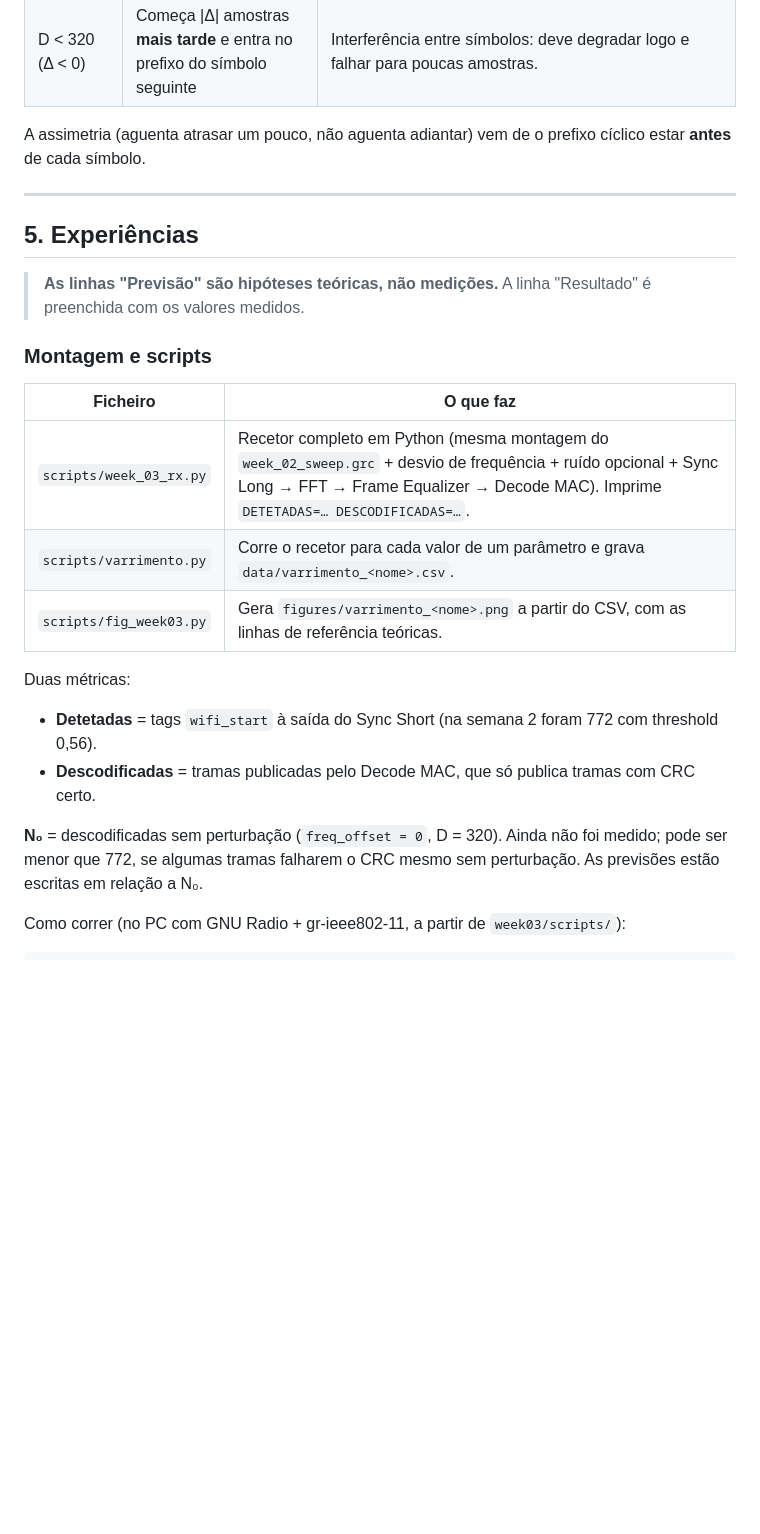
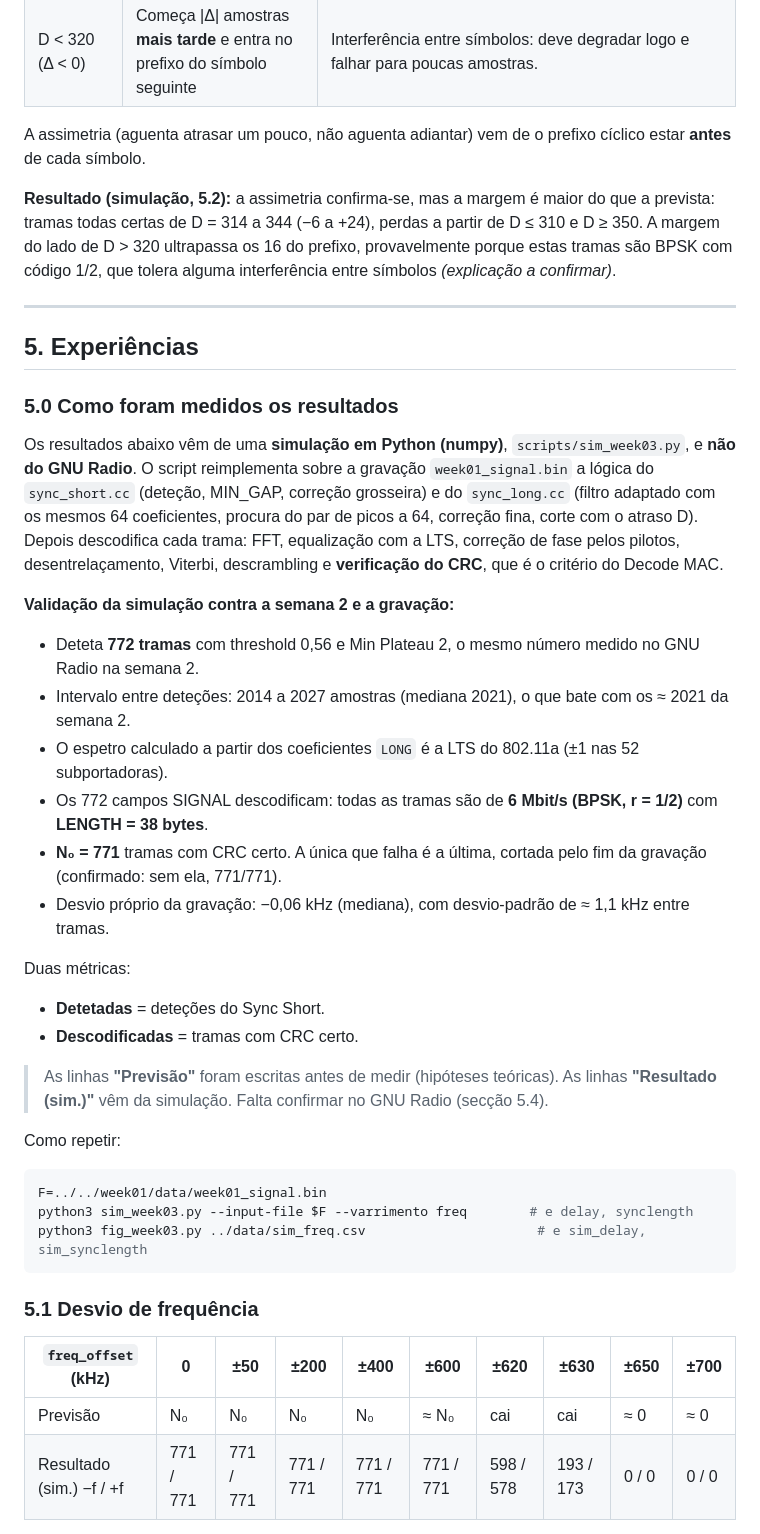
Before and after one commit to up202304464/SDRProject_T01G01, a Markdown page: week03/notes/week03.md, the part around one of its changes. Drawn GitHub-style; blank space fills up the shorter version.

````diff
--- a/week03/notes/week03.md
+++ b/week03/notes/week03.md
@@ -78,24 +78,41 @@ Conclusão: o atraso tem de ser igual a `SYNC_LENGTH` (320). O bloco "volta atr
 
 A assimetria (aguenta atrasar um pouco, não aguenta adiantar) vem de o prefixo cíclico estar **antes** de cada símbolo.
 
+**Resultado (simulação, 5.2):** a assimetria confirma-se, mas a margem é maior do que a prevista: tramas todas certas de D = 314 a 344 (−6 a +24), perdas a partir de D ≤ 310 e D ≥ 350. A margem do lado de D > 320 ultrapassa os 16 do prefixo, provavelmente porque estas tramas são BPSK com código 1/2, que tolera alguma interferência entre símbolos *(explicação a confirmar)*.
+
 ---
 
 ## 5. Experiências
 
-> **As linhas "Previsão" são hipóteses teóricas, não medições.** A linha "Resultado" é preenchida com os valores medidos.
+### 5.0 Como foram medidos os resultados
 
-### Montagem e scripts
+Os resultados abaixo vêm de uma **simulação em Python (numpy)**, `scripts/sim_week03.py`, e **não do GNU Radio**. O script reimplementa sobre a gravação `week01_signal.bin` a lógica do `sync_short.cc` (deteção, MIN_GAP, correção grosseira) e do `sync_long.cc` (filtro adaptado com os mesmos 64 coeficientes, procura do par de picos a 64, correção fina, corte com o atraso D). Depois descodifica cada trama: FFT, equalização com a LTS, correção de fase pelos pilotos, desentrelaçamento, Viterbi, descrambling e **verificação do CRC**, que é o critério do Decode MAC.
 
-| Ficheiro | O que faz |
-|---|---|
-| `scripts/week_03_rx.py` | Recetor completo em Python (mesma montagem do `week_02_sweep.grc` + desvio de frequência + ruído opcional + Sync Long → FFT → Frame Equalizer → Decode MAC). Imprime `DETETADAS=… DESCODIFICADAS=…`. |
-| `scripts/varrimento.py` | Corre o recetor para cada valor de um parâmetro e grava `data/varrimento_<nome>.csv`. |
-| `scripts/fig_week03.py` | Gera `figures/varrimento_<nome>.png` a partir do CSV, com as linhas de referência teóricas. |
+**Validação da simulação contra a semana 2 e a gravação:**
+- Deteta **772 tramas** com threshold 0,56 e Min Plateau 2, o mesmo número medido no GNU Radio na semana 2.
+- Intervalo entre deteções: 2014 a 2027 amostras (mediana 2021), o que bate com os ≈ 2021 da semana 2.
+- O espetro calculado a partir dos coeficientes `LONG` é a LTS do 802.11a (±1 nas 52 subportadoras).
+- Os 772 campos SIGNAL descodificam: todas as tramas são de **6 Mbit/s (BPSK, r = 1/2)** com **LENGTH = 38 bytes**.
+- **N₀ = 771** tramas com CRC certo. A única que falha é a última, cortada pelo fim da gravação (confirmado: sem ela, 771/771).
+- Desvio próprio da gravação: −0,06 kHz (mediana), com desvio-padrão de ≈ 1,1 kHz entre tramas.
 
 Duas métricas:
-- **Detetadas** = tags `wifi_start` à saída do Sync Short (na semana 2 foram 772 com threshold 0,56).
-- **Descodificadas** = tramas publicadas pelo Decode MAC, que só publica tramas com CRC certo.
+- **Detetadas** = deteções do Sync Short.
+- **Descodificadas** = tramas com CRC certo.
 
-**N₀** = descodificadas sem perturbação (`freq_offset = 0`, D = 320). Ainda não foi medido; pode ser menor que 772, se algumas tramas falharem o CRC mesmo sem perturbação. As previsões estão escritas em relação a N₀.
+> As linhas **"Previsão"** foram escritas antes de medir (hipóteses teóricas). As linhas **"Resultado (sim.)"** vêm da simulação. Falta confirmar no GNU Radio (secção 5.4).
 
-Como correr (no PC com GNU Radio + gr-ieee802-11, a partir de `week03/scripts/`):
+Como repetir:
+```bash
+F=../../week01/data/week01_signal.bin
+python3 sim_week03.py --input-file $F --varrimento freq        # e delay, synclength
+python3 fig_week03.py ../data/sim_freq.csv                      # e sim_delay, sim_synclength
+```
+
+### 5.1 Desvio de frequência
+
+| `freq_offset` (kHz) | 0 | ±50 | ±200 | ±400 | ±600 | ±620 | ±630 | ±650 | ±700 |
+|---|---|---|---|---|---|---|---|---|---|
+| Previsão | N₀ | N₀ | N₀ | N₀ | ≈ N₀ | cai | cai | ≈ 0 | ≈ 0 |
+| Resultado (sim.) −f / +f | 771 / 771 | 771 / 771 | 771 / 771 | 771 / 771 | 771 / 771 | 598 / 578 | 193 / 173 | 0 / 0 | 0 / 0 |
+
````
Also changed, not shown: other parts of week03/notes/week03.md (+52 -33 lines), week03/figures/sim_delay.png (added), week03/figures/sim_freq.png (added), week03/figures/sim_freq_estimativa.png (added), week03/figures/sim_synclength.png (added), 6 other files.
